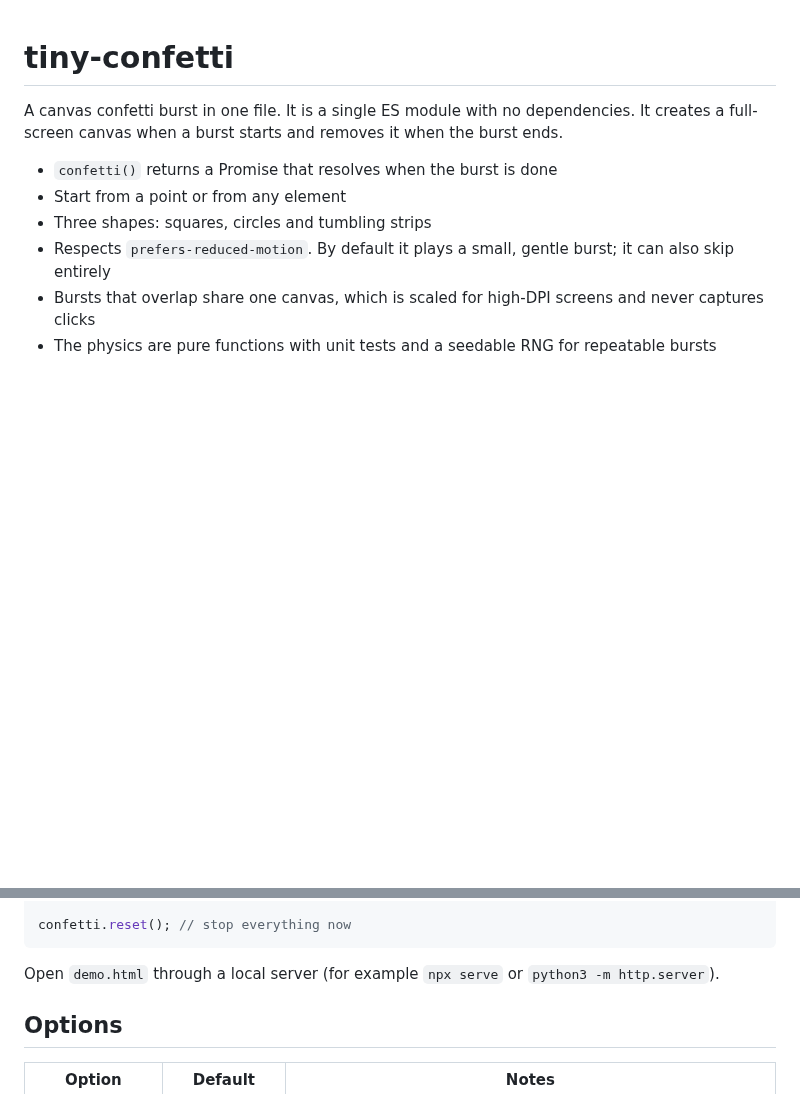
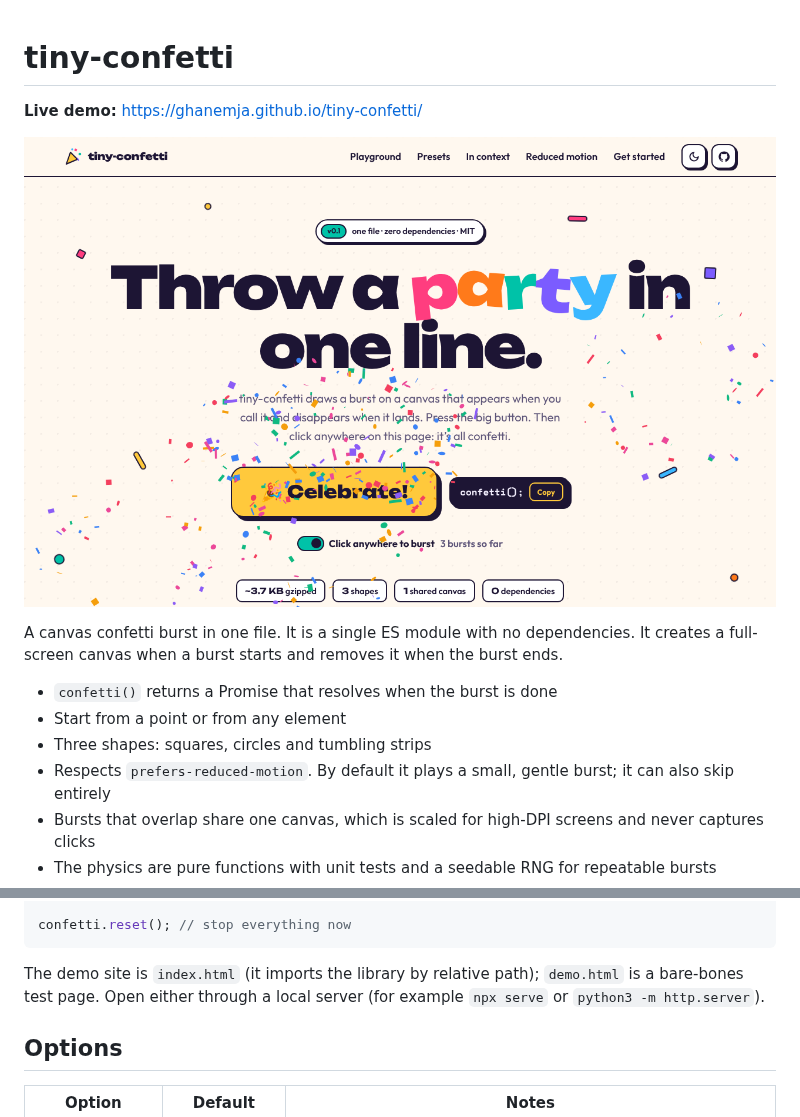
Before and after one commit to ghanemja/os, a Markdown page: tiny-confetti/README.md, 2 parts joined by grey strips. GitHub-like rendering; pictures changed too: tiny-confetti/docs/screenshot.png (added); blank space fills up the shorter version.

Commit message:
Add GitHub Pages demo sites for tiny-toast and tiny-confetti
Co-Authored-By: Claude Opus 5.5 <noreply@anthropic.com>
Claude-Session: https://claude.ai/code/session_01DEeykE5kNf37snnWSUD9iK

````diff
--- a/tiny-confetti/README.md
+++ b/tiny-confetti/README.md
@@ -1,4 +1,8 @@
 # tiny-confetti
+
+**Live demo:** https://ghanemja.github.io/tiny-confetti/
+
+[![tiny-confetti demo site](docs/screenshot.png)](https://ghanemja.github.io/tiny-confetti/)
 
 A canvas confetti burst in one file. It is a single ES module with no dependencies. It creates a full-screen canvas when a burst starts and removes it when the burst ends.
 
@@ -37,7 +41,7 @@ confetti({ x: innerWidth, y: innerHeight, angle: 120, spread: 40, velocity: 1400
 confetti.reset(); // stop everything now
 ```
 
-Open `demo.html` through a local server (for example `npx serve` or `python3 -m http.server`).
+The demo site is `index.html` (it imports the library by relative path); `demo.html` is a bare-bones test page. Open either through a local server (for example `npx serve` or `python3 -m http.server`).
 
 ## Options
 
````
Also changed, not shown: tiny-toast/README.md (+5 -1 lines), tiny-confetti/docs/og.png (added), tiny-toast/docs/og.png (added), tiny-toast/docs/screenshot.png (added), 8 other files.
